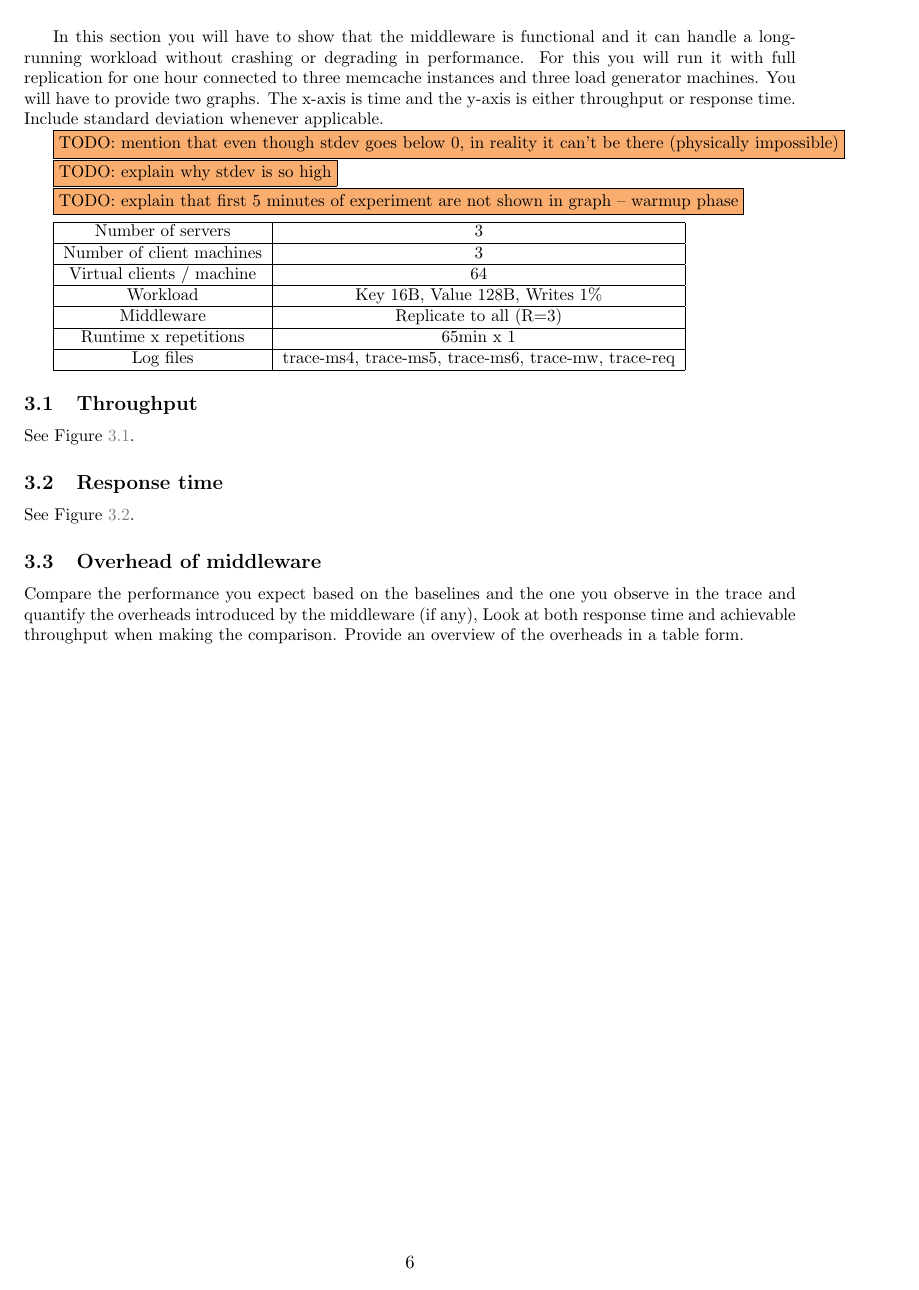
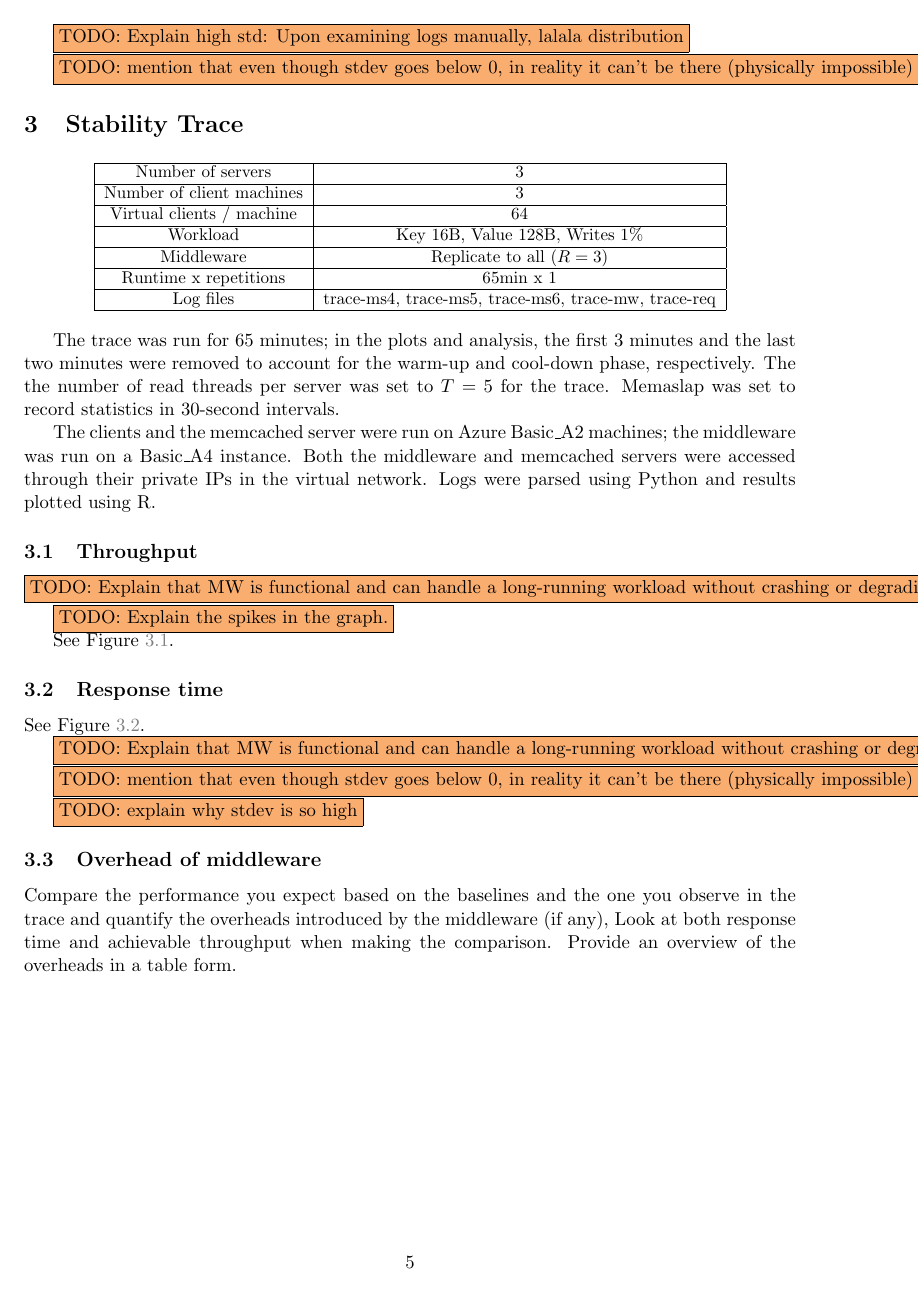
Before and after one commit to ligua/eth-asl, a LaTeX document (report/milestone1.tex): page 6 of 8 before the commit and page 5 of 8 after it. Compiled offline with pdfLaTeX.

Commit message:
working on understanding stdev issue

```diff
--- a/report/milestone1.tex
+++ b/report/milestone1.tex
@@ -197,2 +193,3 @@ See Figure~\ref{fig:baseline:responsetime}.
+\todo{Explain high std: Upon examining logs manually, lalala distribution}
 
 \todo{mention that even though stdev goes below 0, in reality it can't be there (physically impossible)}
@@ -212,12 +206,4 @@ See Figure~\ref{fig:baseline:responsetime}.
-In this section you will have to show that the middleware is functional and it can handle a long-running workload without crashing or degrading in performance. For this you will run it with full replication for one hour connected to three memcache instances and three load generator machines.
-You will have to provide two graphs. The x-axis is time and the y-axis is either throughput or response time. Include standard deviation whenever applicable.
-
-\todo{mention that even though stdev goes below 0, in reality it can't be there (physically impossible)}
-
-\todo{explain why stdev is so high}
-
-\todo{explain that first 5 minutes of experiment are not shown in graph -- warmup phase}
-
+\begin{center}
 \small{
 \smallskip
 \begin{tabular}{|c|c|}
@@ -225,15 +211,25 @@ You will have to provide two graphs. The x-axis is time and the y-axis is either
 \hline Number of client machines & 3 \\
 \hline Virtual clients / machine &  64 \\
 \hline Workload & Key 16B, Value 128B, Writes 1\% \\
-\hline Middleware & Replicate to all (R=3) \\
+\hline Middleware & Replicate to all ($R=3$) \\
 \hline Runtime x repetitions & 65min x 1 \\
 \hline Log files & trace-ms4, trace-ms5, trace-ms6, trace-mw, trace-req \\
 \hline
 \end{tabular} }
+\end{center}
+
+The trace was run for 65 minutes; in the plots and analysis, the first 3 minutes and the last two minutes were removed to account for the warm-up and cool-down phase, respectively. The the number of read threads per server was set to $T=5$ for the trace. Memaslap was set to record statistics in 30-second intervals.
+
+The clients and the memcached server were run on Azure Basic\_A2 machines; the middleware was run on a Basic\_A4 instance.
+Both the middleware and memcached servers were accessed through their private IPs in the virtual network. Logs were parsed using Python and results plotted using R.
 
 
 
 \subsection{Throughput}
+
+\todo{Explain that MW is functional and can handle a long-running workload without crashing or degrading in performance.}
+
+\todo{Explain the spikes in the graph.}
 
 See Figure~\ref{fig:rep3:throughput}.
 
@@ -248,6 +244,12 @@ See Figure~\ref{fig:rep3:throughput}.
 \subsection{Response time}
 
 See Figure~\ref{fig:rep3:responsetime}.
+
+\todo{Explain that MW is functional and can handle a long-running workload without crashing or degrading in performance.}
+
+\todo{mention that even though stdev goes below 0, in reality it can't be there (physically impossible)}
+
+\todo{explain why stdev is so high}
 
 \begin{figure}[p]
 \centering
```
Also changed, not shown: report/milestone1.pdf, report/milestone1.tex (37 more changed lines), 1 other file.
